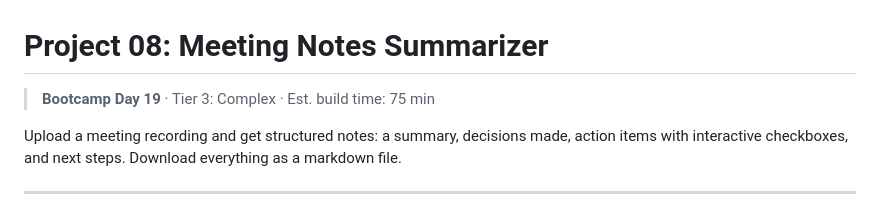
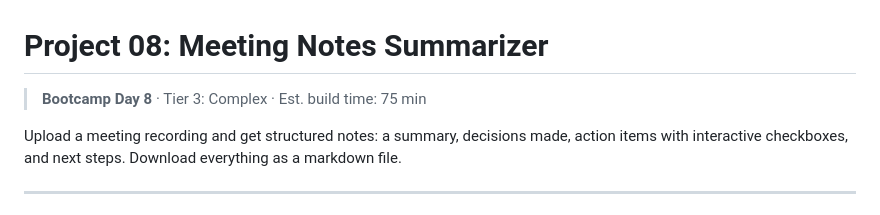
Before and after one commit to EOEboh/mb-project-08-meeting-summarizer, a Markdown page: README.md, the part around the change. Rendered like a GitHub page.

Commit message:
correction

```diff
--- a/README.md
+++ b/README.md
@@ -1,6 +1,6 @@
 # Project 08: Meeting Notes Summarizer
 
-> **Bootcamp Day 19** · Tier 3: Complex · Est. build time: 75 min
+> **Bootcamp Day 8** · Tier 3: Complex · Est. build time: 75 min
 
 Upload a meeting recording and get structured notes: a summary, decisions made, action items with interactive checkboxes, and next steps. Download everything as a markdown file.
 
```
